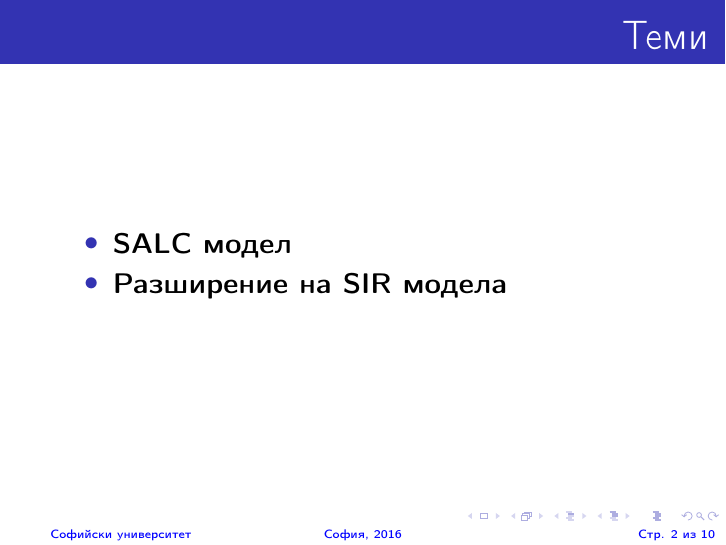
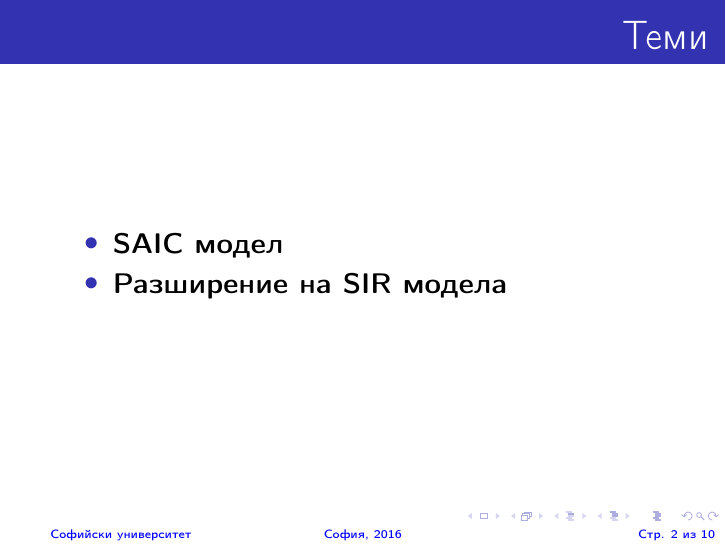
Before and after one commit to ichko/SirModel, LaTeX slides (media/presentation 2/presentation.tex): page 2 of 10. Compiled offline with pdfLaTeX.

Commit message:
Fix typo in presentation 2

```diff
--- a/media/presentation 2/presentation.tex
+++ b/media/presentation 2/presentation.tex
@@ -47,7 +47,7 @@
 \begin{frame}
 \frametitle{Теми}
 \begin{itemize}
-  \item \textbf{SALC модел}
+  \item \textbf{SAIC модел}
   \item \textbf{Разширение на SIR модела}
 \end{itemize}
 \end{frame}
```
Also changed, not shown: media/presentation 2/output.pdf.
